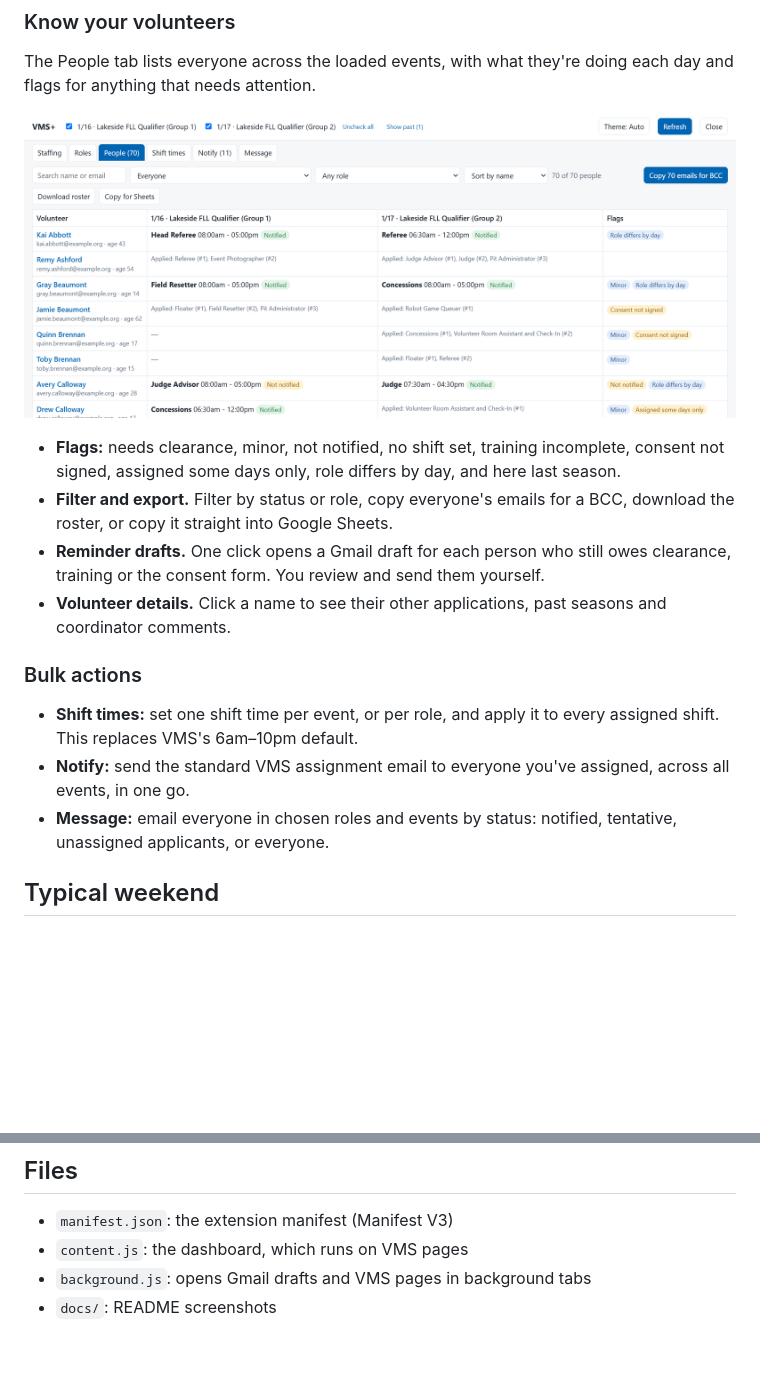
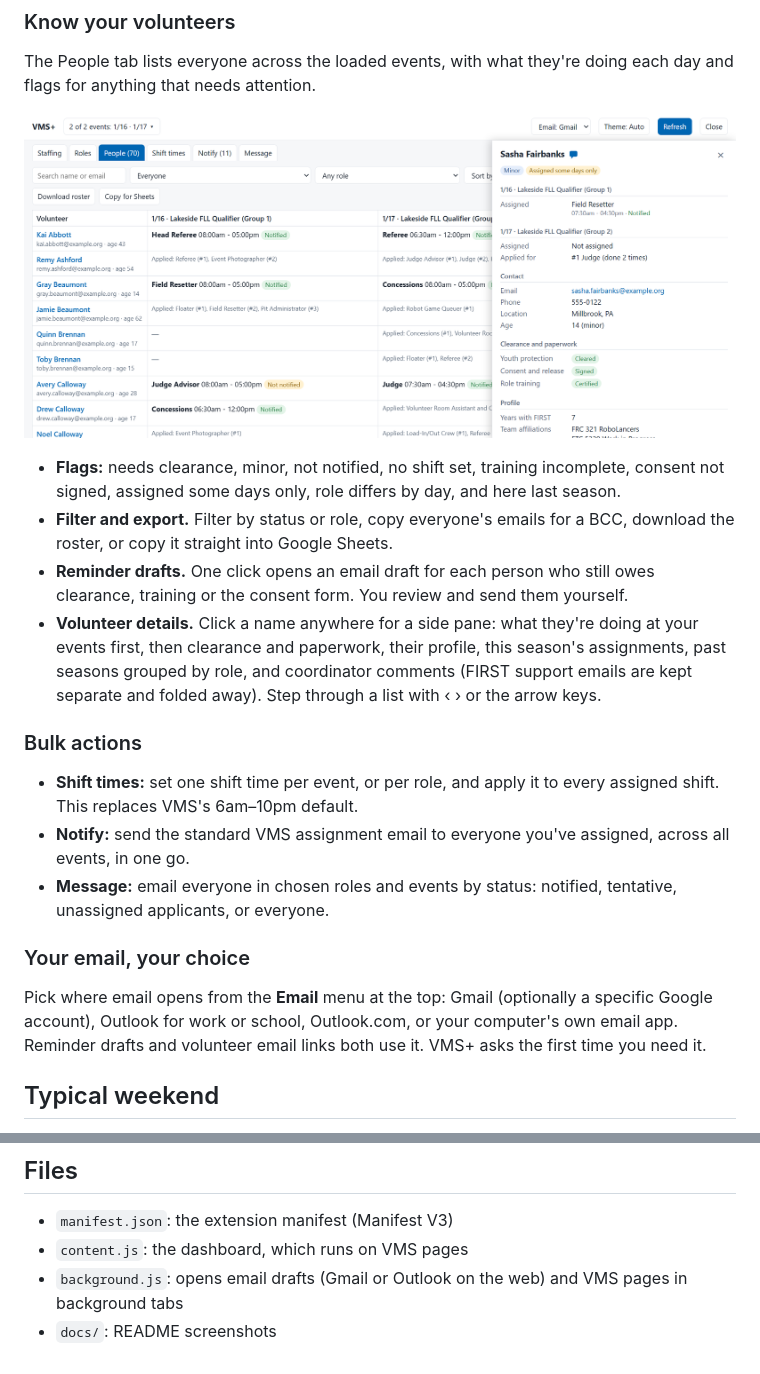
Before and after one commit to Tomigames/vms-plus, a Markdown page: README.md, 2 parts joined by grey strips. Rendered like a GitHub page; pictures changed too: docs/people.png; blank space fills up the shorter version.

```diff
--- a/README.md
+++ b/README.md
@@ -40,14 +41,18 @@ The People tab lists everyone across the loaded events, with what they're doing
 
 - **Flags:** needs clearance, minor, not notified, no shift set, training incomplete, consent not signed, assigned some days only, role differs by day, and here last season.
 - **Filter and export.** Filter by status or role, copy everyone's emails for a BCC, download the roster, or copy it straight into Google Sheets.
-- **Reminder drafts.** One click opens a Gmail draft for each person who still owes clearance, training or the consent form. You review and send them yourself.
-- **Volunteer details.** Click a name to see their other applications, past seasons and coordinator comments.
+- **Reminder drafts.** One click opens an email draft for each person who still owes clearance, training or the consent form. You review and send them yourself.
+- **Volunteer details.** Click a name anywhere for a side pane: what they're doing at your events first, then clearance and paperwork, their profile, this season's assignments, past seasons grouped by role, and coordinator comments (FIRST support emails are kept separate and folded away). Step through a list with ‹ › or the arrow keys.
 
 ### Bulk actions
 
 - **Shift times:** set one shift time per event, or per role, and apply it to every assigned shift. This replaces VMS's 6am–10pm default.
 - **Notify:** send the standard VMS assignment email to everyone you've assigned, across all events, in one go.
 - **Message:** email everyone in chosen roles and events by status: notified, tentative, unassigned applicants, or everyone.
+
+### Your email, your choice
+
+Pick where email opens from the **Email** menu at the top: Gmail (optionally a specific Google account), Outlook for work or school, Outlook.com, or your computer's own email app. Reminder drafts and volunteer email links both use it. VMS+ asks the first time you need it.
 
 ## Typical weekend
 
@@ -78,5 +83,5 @@ To update, replace the folder's files with the new version and click the reload
 
 - `manifest.json`: the extension manifest (Manifest V3)
 - `content.js`: the dashboard, which runs on VMS pages
-- `background.js`: opens Gmail drafts and VMS pages in background tabs
+- `background.js`: opens email drafts (Gmail or Outlook on the web) and VMS pages in background tabs
 - `docs/`: README screenshots
```
Also changed, not shown: other parts of README.md (+4 -3 lines), docs/roles.png, docs/staffing.png.
